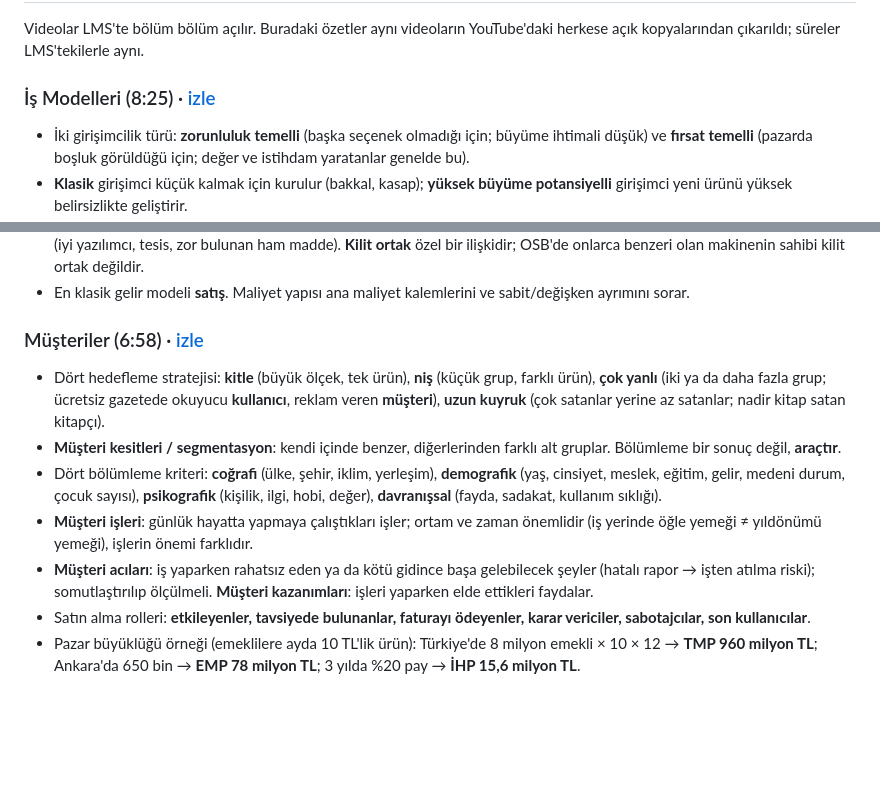
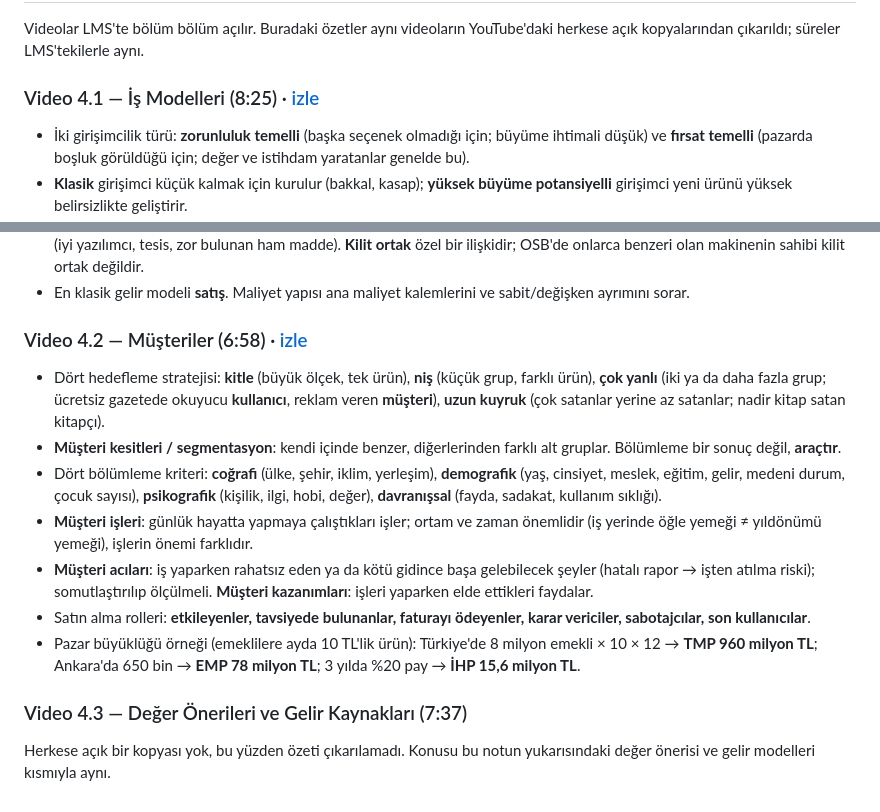
Before and after one commit to AkdenizOS/CSE-483-Entrepreneurship, a Markdown page: kosgeb/geleneksel/04-is-modelleri-musteriler-deger-onerileri.md, 2 parts joined by grey strips. Drawn GitHub-style; blank space fills up the shorter version.

Commit message:
docs(kosgeb): name the Bölüm 4 videos as the LMS numbers them

```diff
--- a/kosgeb/geleneksel/04-is-modelleri-musteriler-deger-onerileri.md
+++ b/kosgeb/geleneksel/04-is-modelleri-musteriler-deger-onerileri.md
@@ -124,7 +124,7 @@ Sorular PDF s. 98'de başlar; cevap anahtarı PDF s. 100.
 
 Videolar LMS'te bölüm bölüm açılır. Buradaki özetler aynı videoların YouTube'daki herkese açık kopyalarından çıkarıldı; süreler LMS'tekilerle aynı.
 
-### İş Modelleri (8:25) · [izle](https://www.youtube.com/watch?v=YkOLKn2Um8Q)
+### Video 4.1 — İş Modelleri (8:25) · [izle](https://www.youtube.com/watch?v=YkOLKn2Um8Q)
 
 - İki girişimcilik türü: **zorunluluk temelli** (başka seçenek olmadığı için; büyüme ihtimali düşük) ve **fırsat temelli** (pazarda boşluk görüldüğü için; değer ve istihdam yaratanlar genelde bu).
 - **Klasik** girişimci küçük kalmak için kurulur (bakkal, kasap); **yüksek büyüme potansiyelli** girişimci yeni ürünü yüksek belirsizlikte geliştirir.
@@ -136,7 +136,7 @@ Videolar LMS'te bölüm bölüm açılır. Buradaki özetler aynı videoların Y
 - **Kilit etkinlik**: zor ya da pahalı ama şart olan iş (kişiye özel yüzükte tasarım). **Kilit kaynak**: fiziksel, finansal, fikri ya da beşeri (iyi yazılımcı, tesis, zor bulunan ham madde). **Kilit ortak** özel bir ilişkidir; OSB'de onlarca benzeri olan makinenin sahibi kilit ortak değildir.
 - En klasik gelir modeli **satış**. Maliyet yapısı ana maliyet kalemlerini ve sabit/değişken ayrımını sorar.
 
-### Müşteriler (6:58) · [izle](https://www.youtube.com/watch?v=CLljeCVuGj8)
+### Video 4.2 — Müşteriler (6:58) · [izle](https://www.youtube.com/watch?v=CLljeCVuGj8)
 
 - Dört hedefleme stratejisi: **kitle** (büyük ölçek, tek ürün), **niş** (küçük grup, farklı ürün), **çok yanlı** (iki ya da daha fazla grup; ücretsiz gazetede okuyucu **kullanıcı**, reklam veren **müşteri**), **uzun kuyruk** (çok satanlar yerine az satanlar; nadir kitap satan kitapçı).
 - **Müşteri kesitleri / segmentasyon**: kendi içinde benzer, diğerlerinden farklı alt gruplar. Bölümleme bir sonuç değil, **araçtır**.
@@ -145,3 +145,7 @@ Videolar LMS'te bölüm bölüm açılır. Buradaki özetler aynı videoların Y
 - **Müşteri acıları**: iş yaparken rahatsız eden ya da kötü gidince başa gelebilecek şeyler (hatalı rapor → işten atılma riski); somutlaştırılıp ölçülmeli. **Müşteri kazanımları**: işleri yaparken elde ettikleri faydalar.
 - Satın alma rolleri: **etkileyenler, tavsiyede bulunanlar, faturayı ödeyenler, karar vericiler, sabotajcılar, son kullanıcılar**.
 - Pazar büyüklüğü örneği (emeklilere ayda 10 TL'lik ürün): Türkiye'de 8 milyon emekli × 10 × 12 → **TMP 960 milyon TL**; Ankara'da 650 bin → **EMP 78 milyon TL**; 3 yılda %20 pay → **İHP 15,6 milyon TL**.
+
+### Video 4.3 — Değer Önerileri ve Gelir Kaynakları (7:37)
+
+Herkese açık bir kopyası yok, bu yüzden özeti çıkarılamadı. Konusu bu notun yukarısındaki değer önerisi ve gelir modelleri kısmıyla aynı.
```
